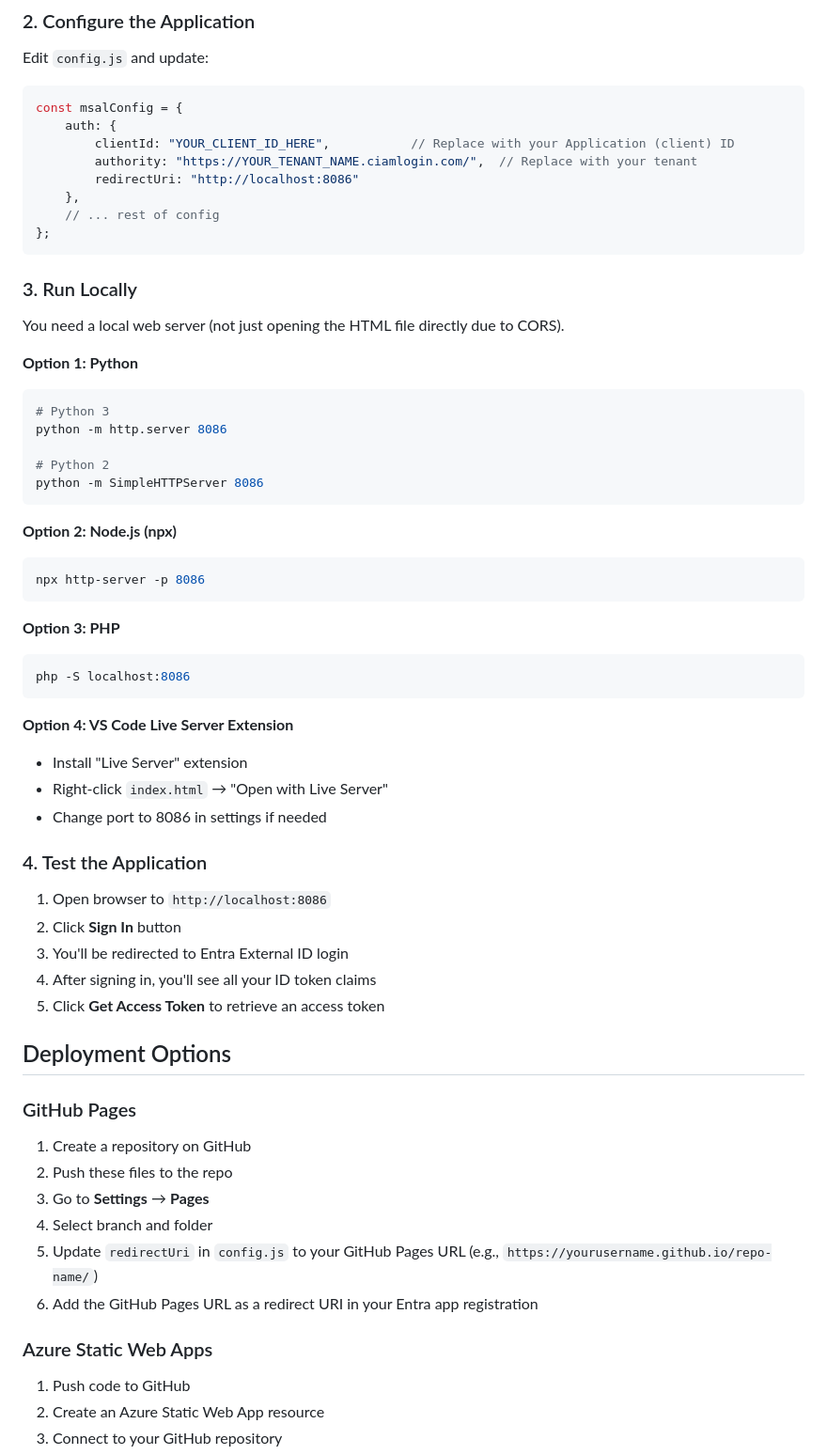
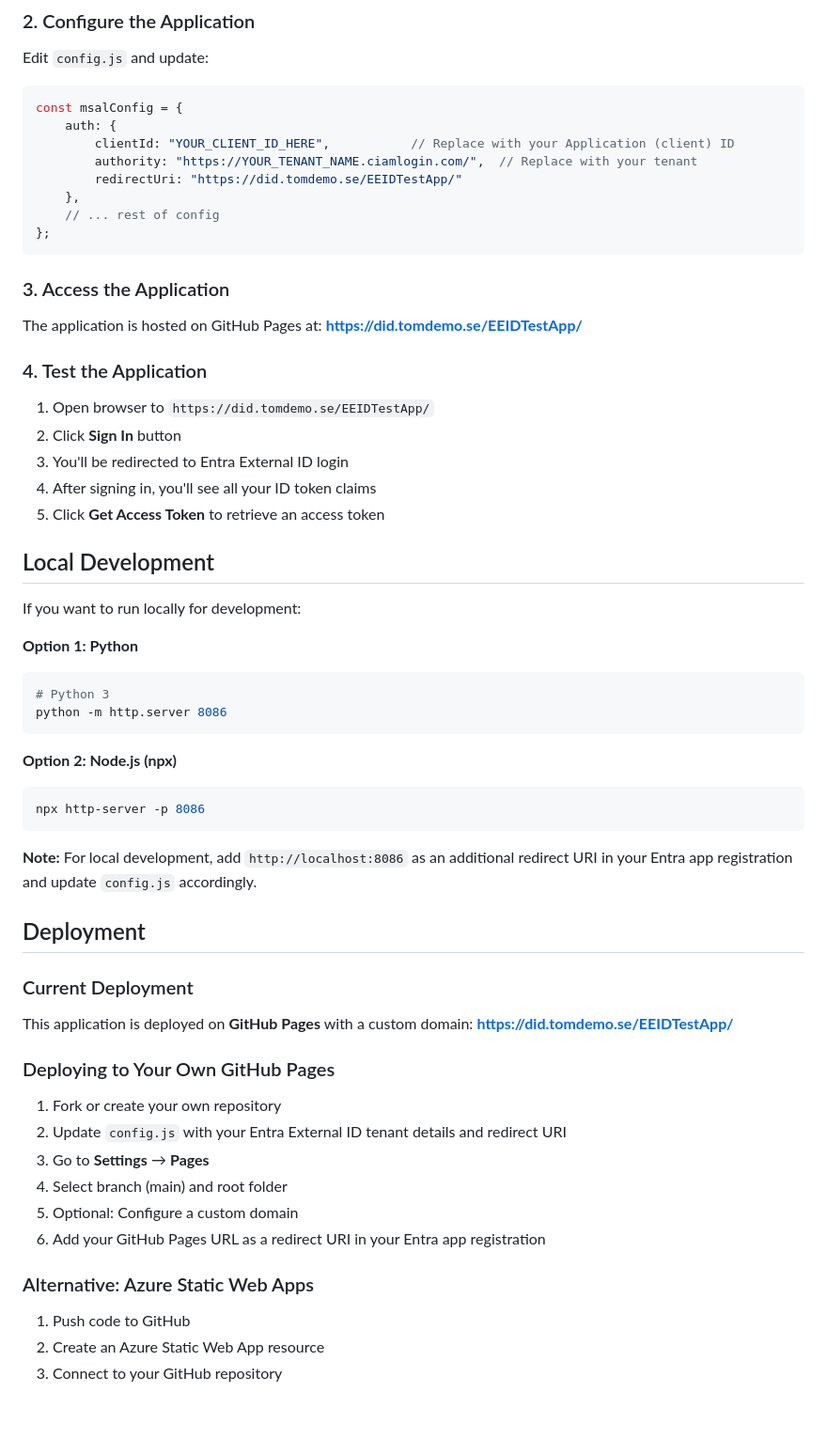
Before and after one commit to TomAafloen/EEIDTestApp, a Markdown page: README.md, the part around one of its changes. Shown at 94% size. Rendered like a GitHub page; blank space fills up the shorter version.

Commit message:
Update README to reflect GitHub Pages hosting with custom domain

````diff
--- a/README.md
+++ b/README.md
@@ -51,23 +51,32 @@ const msalConfig = {
     auth: {
         clientId: "YOUR_CLIENT_ID_HERE",           // Replace with your Application (client) ID
         authority: "https://YOUR_TENANT_NAME.ciamlogin.com/",  // Replace with your tenant
-        redirectUri: "http://localhost:8086"
+        redirectUri: "https://did.tomdemo.se/EEIDTestApp/"
     },
     // ... rest of config
 };
 ```
 
-### 3. Run Locally
+### 3. Access the Application
 
-You need a local web server (not just opening the HTML file directly due to CORS).
+The application is hosted on GitHub Pages at: **https://did.tomdemo.se/EEIDTestApp/**
+
+### 4. Test the Application
+
+1. Open browser to `https://did.tomdemo.se/EEIDTestApp/`
+2. Click **Sign In** button
+3. You'll be redirected to Entra External ID login
+4. After signing in, you'll see all your ID token claims
+5. Click **Get Access Token** to retrieve an access token
+
+## Local Development
+
+If you want to run locally for development:
 
 **Option 1: Python**
 ```bash
 # Python 3
 python -m http.server 8086
-
-# Python 2
-python -m SimpleHTTPServer 8086
 ```
 
 **Option 2: Node.js (npx)**
@@ -75,36 +84,24 @@ python -m SimpleHTTPServer 8086
 npx http-server -p 8086
 ```
 
-**Option 3: PHP**
-```bash
-php -S localhost:8086
-```
+**Note:** For local development, add `http://localhost:8086` as an additional redirect URI in your Entra app registration and update `config.js` accordingly.
 
-**Option 4: VS Code Live Server Extension**
-- Install "Live Server" extension
-- Right-click `index.html` → "Open with Live Server"
-- Change port to 8086 in settings if needed
+## Deployment
 
-### 4. Test the Application
+### Current Deployment
 
-1. Open browser to `http://localhost:8086`
-2. Click **Sign In** button
-3. You'll be redirected to Entra External ID login
-4. After signing in, you'll see all your ID token claims
-5. Click **Get Access Token** to retrieve an access token
+This application is deployed on **GitHub Pages** with a custom domain: **https://did.tomdemo.se/EEIDTestApp/**
 
-## Deployment Options
+### Deploying to Your Own GitHub Pages
 
-### GitHub Pages
+1. Fork or create your own repository
+2. Update `config.js` with your Entra External ID tenant details and redirect URI
+3. Go to **Settings** → **Pages**
+4. Select branch (main) and root folder
+5. Optional: Configure a custom domain
+6. Add your GitHub Pages URL as a redirect URI in your Entra app registration
 
-1. Create a repository on GitHub
-2. Push these files to the repo
-3. Go to **Settings** → **Pages**
-4. Select branch and folder
-5. Update `redirectUri` in `config.js` to your GitHub Pages URL (e.g., `https://yourusername.github.io/repo-name/`)
-6. Add the GitHub Pages URL as a redirect URI in your Entra app registration
-
-### Azure Static Web Apps
+### Alternative: Azure Static Web Apps
 
 1. Push code to GitHub
 2. Create an Azure Static Web App resource
````
Also changed, not shown: other parts of README.md (+2 -2 lines).
